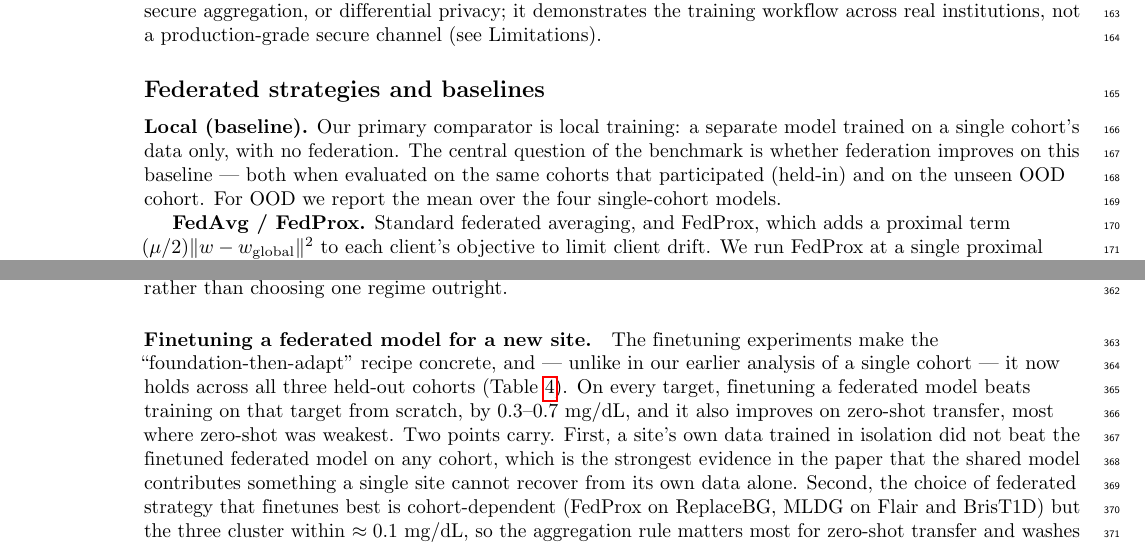
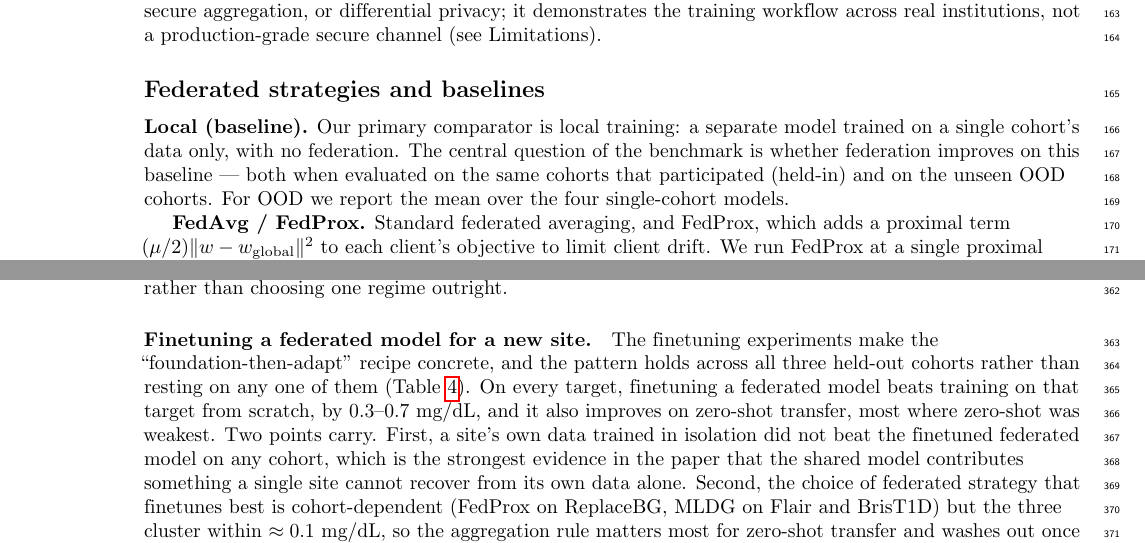
Before and after one commit to Luyuannn-unity/FLDG-blood-glucose-prediction-paper, a LaTeX document (revision/glucose_fl_paper_working.tex): two parts of pages 6 and 13 of 20, joined at a grey line, cut so that both start at the same text. Compiled offline with pdfLaTeX.

Commit message:
Fix leftover single-OOD-cohort phrasing now that three are used
The abstract, results, and tables report three held-out OOD cohorts
(ReplaceBG, BrisT1D, Flair), but four passages still described a single
one, dating from before BrisT1D and Flair were added.

- Author summary: "the unseen cohort" -> "cohorts"; clarify the federated
  models held up on *any* of the three, not just collectively
- Contributions: "a held-out cohort as an OOD test site" -> "three
  held-out cohorts as OOD test sites"
- Local baseline: "the unseen OOD cohort" -> "cohorts"
- Finetuning: drop "unlike in our earlier analysis of a single cohort",
  which referenced a draft the reader never sees, and state the
  replication point directly

Co-Authored-By: Claude Opus 4.8 (1M context) <noreply@anthropic.com>

```diff
--- a/revision/glucose_fl_paper_working.tex
+++ b/revision/glucose_fl_paper_working.tex
@@ -455,7 +455,7 @@ channel (see Limitations).
 model trained on a single cohort's data only, with no federation. The central
 question of the benchmark is whether federation improves on this baseline ---
 both when evaluated on the same cohorts that participated (held-in) and on the
-unseen OOD cohort. For OOD we report the mean over the four single-cohort models.
+unseen OOD cohorts. For OOD we report the mean over the four single-cohort models.
 
 \textbf{FedAvg / FedProx.} Standard federated averaging, and FedProx, which adds
 a proximal term $(\mu/2)\lVert w - w_{\text{global}}\rVert^2$ to each client's
@@ -920,9 +920,9 @@ is to treat the generalised global model as a foundation and adapt it locally,
 rather than choosing one regime outright.
 
 \paragraph{Finetuning a federated model for a new site.} The finetuning
-experiments make the ``foundation-then-adapt'' recipe concrete, and --- unlike in
-our earlier analysis of a single cohort --- it now holds across all three held-out
-cohorts (Table~\ref{tab:finetune}). On every target, finetuning a federated model
+experiments make the ``foundation-then-adapt'' recipe concrete, and the pattern
+holds across all three held-out cohorts rather than resting on any one of them
+(Table~\ref{tab:finetune}). On every target, finetuning a federated model
 beats training on that target from scratch, by $0.3$--$0.7$ mg/dL, and it also
 improves on zero-shot transfer, most where zero-shot was weakest. Two points
 carry. First, a site's own data trained in isolation did not beat the finetuned
```
Also changed, not shown: revision/glucose_fl_paper_working.tex (8 more changed lines).
